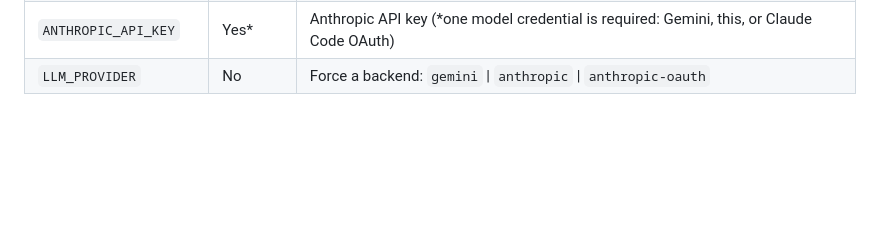
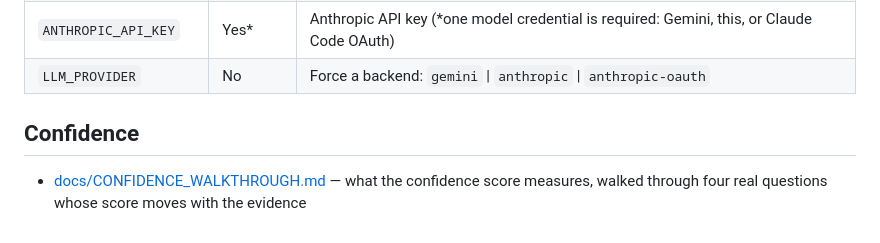
Before and after one commit to bjpadhy/Clickwright, a Markdown page: README.md, the part around the change. GitHub-like rendering; blank space fills up the shorter version.

```diff
--- a/README.md
+++ b/README.md
@@ -102,3 +102,7 @@ docker compose up -d --build   # http://localhost:8787
 | `GEMINI_MODEL` | No | Default `gemini-3.1-flash-lite`. The newest Gemini models can have very low free-tier daily caps (20/day on `gemini-3.8-flash`, enough for one question), so this may need changing |
 | `ANTHROPIC_API_KEY` | Yes* | Anthropic API key (*one model credential is required: Gemini, this, or Claude Code OAuth) |
 | `LLM_PROVIDER` | No | Force a backend: `gemini` \| `anthropic` \| `anthropic-oauth` |
+
+## Confidence
+
+- [docs/CONFIDENCE_WALKTHROUGH.md](docs/CONFIDENCE_WALKTHROUGH.md) — what the confidence score measures, walked through four real questions whose score moves with the evidence
```
Also changed, not shown: docs/CONFIDENCE_WALKTHROUGH.md (added, +167 -0 lines).
